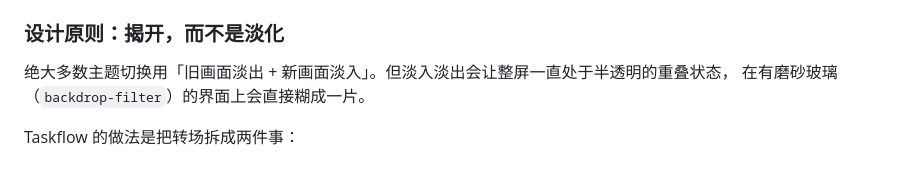
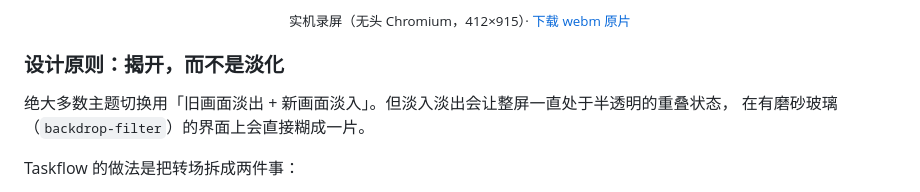
Before and after one commit to liuchenwei285/Taskflow, a Markdown page: README.md, the part around one of its changes. GitHub-like rendering.

```diff
--- a/README.md
+++ b/README.md
@@ -50,4 +47,5 @@ Taskflow 是一个**倒计时任务管理**应用：给任务设置时长或截
 </p>
+<p align="center"><sub>实机录屏（无头 Chromium，412×915）· <a href="docs/theme-switch.webm">下载 webm 原片</a></sub></p>
 
 ### 设计原则：揭开，而不是淡化
 
```
Also changed, not shown: other parts of README.md (+1 -4 lines), docs/theme-switch.gif (added), 3 other files.
